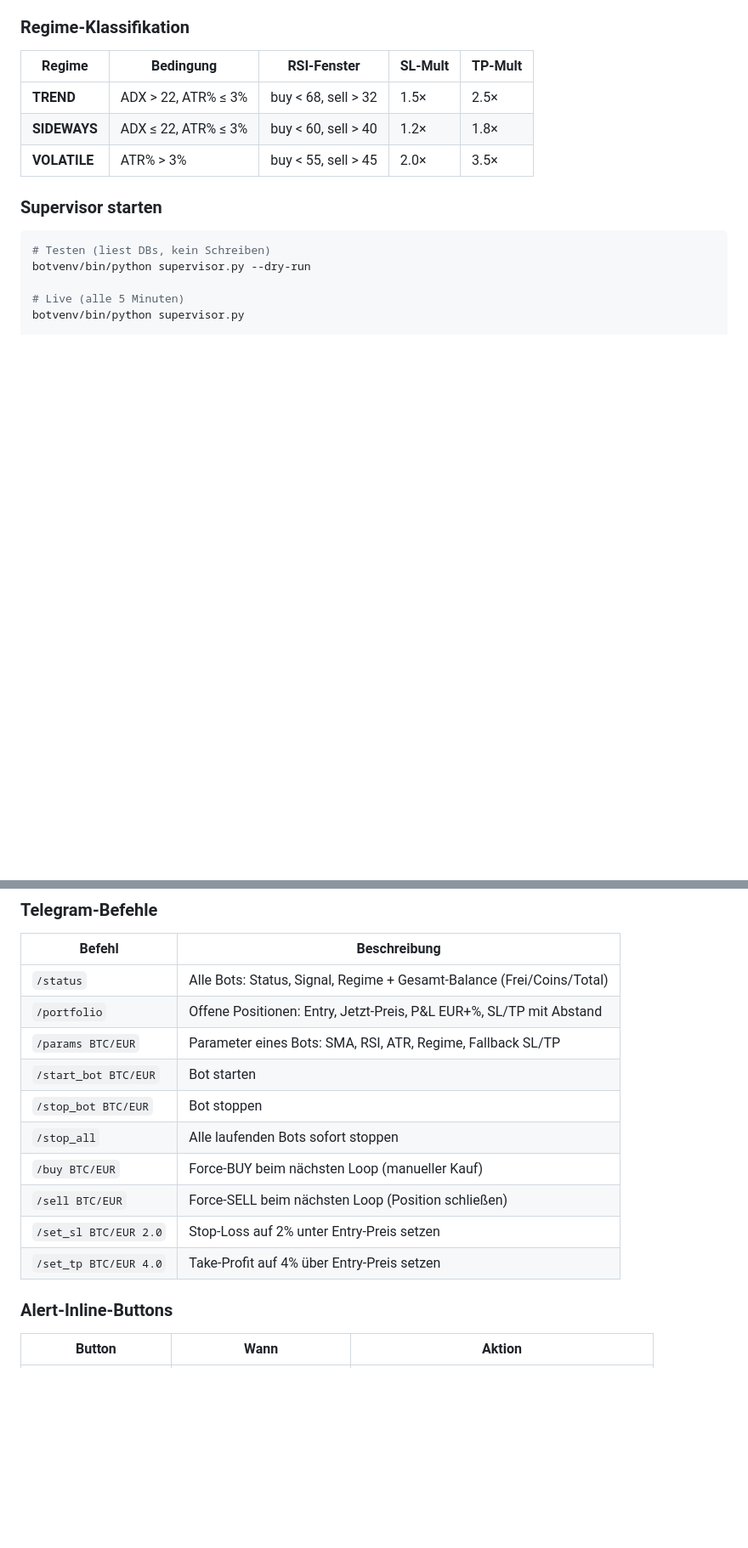
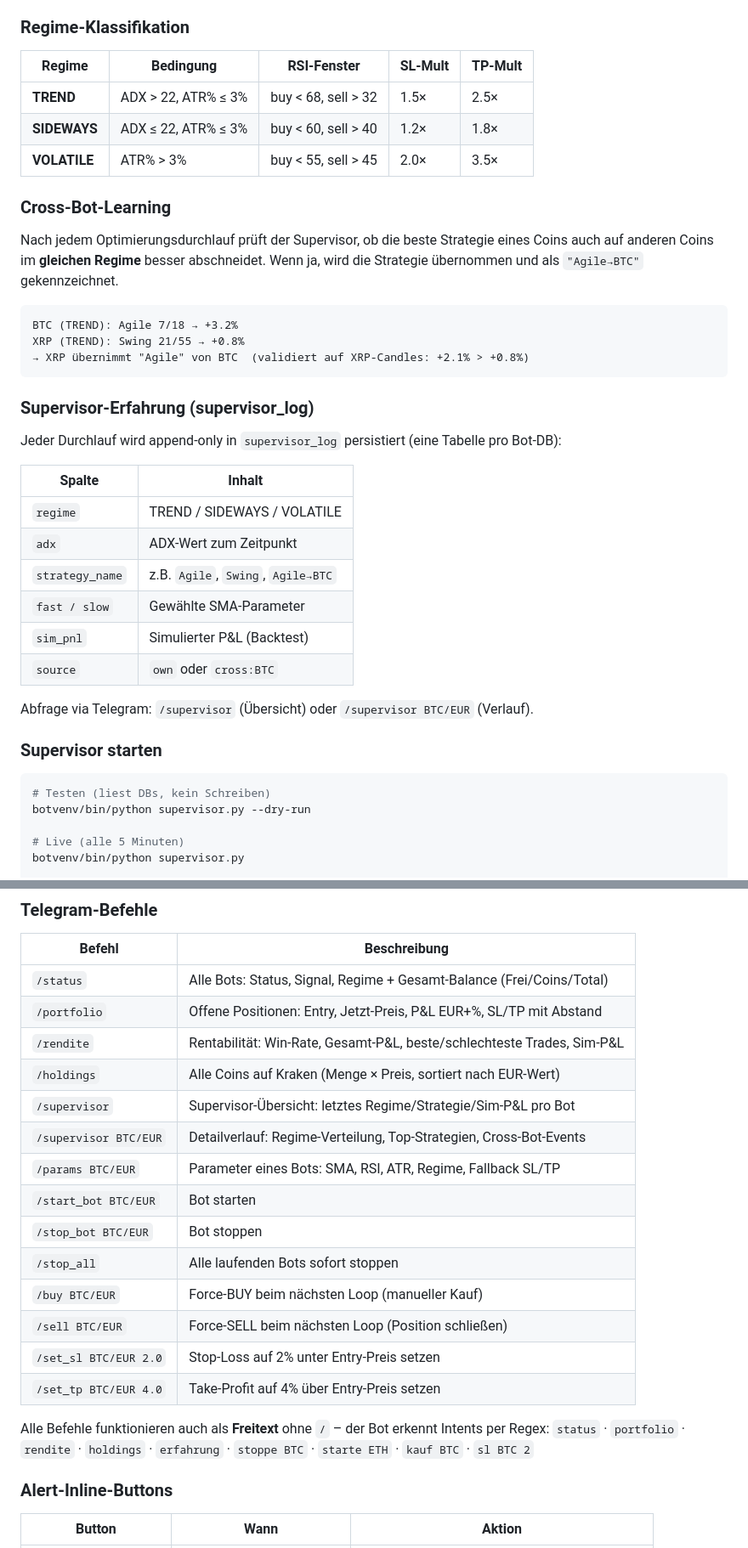
Before and after one commit to MichaelNeuner10101993/TradingBot, a Markdown page: README.md, 2 parts joined by grey strips. Shown at 85% size. GitHub-like rendering; blank space fills up the shorter version.

````diff
--- a/README.md
+++ b/README.md
@@ -152,6 +154,33 @@ Die Bots übernehmen die angepassten Parameter beim nächsten Loop-Durchlauf **o
 | **TREND** | ADX > 22, ATR% ≤ 3% | buy < 68, sell > 32 | 1.5× | 2.5× |
 | **SIDEWAYS** | ADX ≤ 22, ATR% ≤ 3% | buy < 60, sell > 40 | 1.2× | 1.8× |
 | **VOLATILE** | ATR% > 3% | buy < 55, sell > 45 | 2.0× | 3.5× |
+
+### Cross-Bot-Learning
+
+Nach jedem Optimierungsdurchlauf prüft der Supervisor, ob die beste Strategie eines Coins
+auch auf anderen Coins im **gleichen Regime** besser abschneidet.
+Wenn ja, wird die Strategie übernommen und als `"Agile→BTC"` gekennzeichnet.
+
+```
+BTC (TREND): Agile 7/18 → +3.2%
+XRP (TREND): Swing 21/55 → +0.8%
+→ XRP übernimmt "Agile" von BTC  (validiert auf XRP-Candles: +2.1% > +0.8%)
+```
+
+### Supervisor-Erfahrung (supervisor_log)
+
+Jeder Durchlauf wird append-only in `supervisor_log` persistiert (eine Tabelle pro Bot-DB):
+
+| Spalte | Inhalt |
+|--------|--------|
+| `regime` | TREND / SIDEWAYS / VOLATILE |
+| `adx` | ADX-Wert zum Zeitpunkt |
+| `strategy_name` | z.B. `Agile`, `Swing`, `Agile→BTC` |
+| `fast / slow` | Gewählte SMA-Parameter |
+| `sim_pnl` | Simulierter P&L (Backtest) |
+| `source` | `own` oder `cross:BTC` |
+
+Abfrage via Telegram: `/supervisor` (Übersicht) oder `/supervisor BTC/EUR` (Verlauf).
 
 ### Supervisor starten
 
@@ -323,6 +390,10 @@ sudo systemctl start news-agent
 |--------|--------------|
 | `/status` | Alle Bots: Status, Signal, Regime + Gesamt-Balance (Frei/Coins/Total) |
 | `/portfolio` | Offene Positionen: Entry, Jetzt-Preis, P&L EUR+%, SL/TP mit Abstand |
+| `/rendite` | Rentabilität: Win-Rate, Gesamt-P&L, beste/schlechteste Trades, Sim-P&L |
+| `/holdings` | Alle Coins auf Kraken (Menge × Preis, sortiert nach EUR-Wert) |
+| `/supervisor` | Supervisor-Übersicht: letztes Regime/Strategie/Sim-P&L pro Bot |
+| `/supervisor BTC/EUR` | Detailverlauf: Regime-Verteilung, Top-Strategien, Cross-Bot-Events |
 | `/params BTC/EUR` | Parameter eines Bots: SMA, RSI, ATR, Regime, Fallback SL/TP |
 | `/start_bot BTC/EUR` | Bot starten |
 | `/stop_bot BTC/EUR` | Bot stoppen |
@@ -331,6 +402,9 @@ sudo systemctl start news-agent
 | `/sell BTC/EUR` | Force-SELL beim nächsten Loop (Position schließen) |
 | `/set_sl BTC/EUR 2.0` | Stop-Loss auf 2% unter Entry-Preis setzen |
 | `/set_tp BTC/EUR 4.0` | Take-Profit auf 4% über Entry-Preis setzen |
+
+Alle Befehle funktionieren auch als **Freitext** ohne `/` – der Bot erkennt Intents per Regex:
+`status` · `portfolio` · `rendite` · `holdings` · `erfahrung` · `stoppe BTC` · `starte ETH` · `kauf BTC` · `sl BTC 2`
 
 ### Alert-Inline-Buttons
 
````
Also changed, not shown: other parts of README.md (+41 -1 lines).
